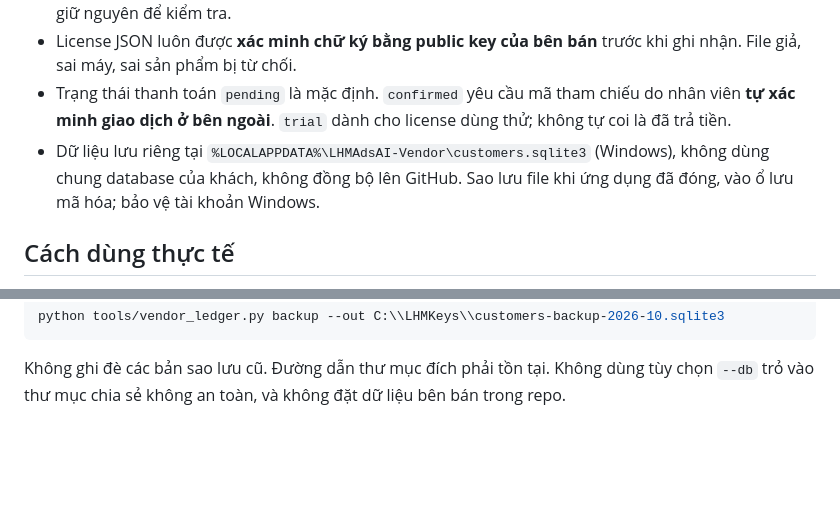
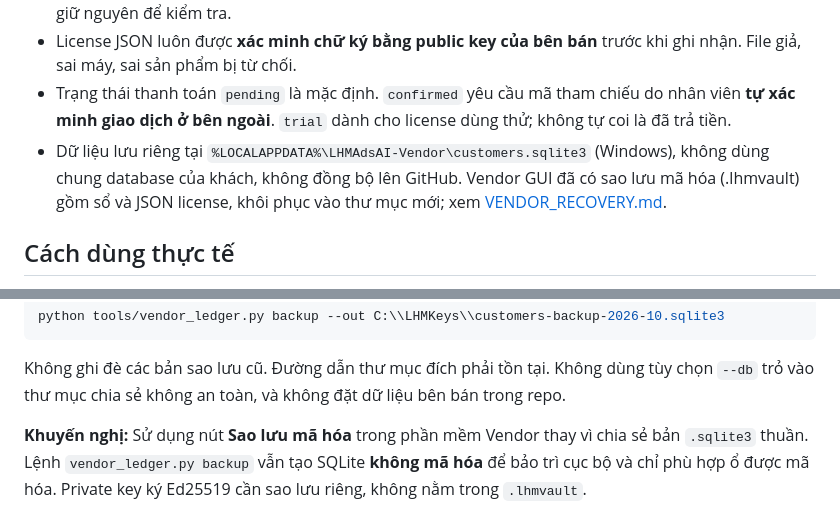
Before and after one commit to capquangfptminhlh/lhm-ads-ai, a Markdown page: docs/VENDOR_OPERATIONS.md, 2 parts joined by grey strips. Rendered like a GitHub page; blank space fills up the shorter version.

Commit message:
docs(vendor): promote encrypted recovery instead of plaintext SQLite backups

````diff
--- a/docs/VENDOR_OPERATIONS.md
+++ b/docs/VENDOR_OPERATIONS.md
@@ -8,7 +8,7 @@
 - Một khách có thể có nhiều license gia hạn. Sổ chỉ hiển thị license có hạn cuối xa nhất; các giao dịch cũ giữ nguyên để kiểm tra.
 - License JSON luôn được **xác minh chữ ký bằng public key của bên bán** trước khi ghi nhận. File giả, sai máy, sai sản phẩm bị từ chối.
 - Trạng thái thanh toán `pending` là mặc định. `confirmed` yêu cầu mã tham chiếu do nhân viên **tự xác minh giao dịch ở bên ngoài**. `trial` dành cho license dùng thử; không tự coi là đã trả tiền.
-- Dữ liệu lưu riêng tại `%LOCALAPPDATA%\LHMAdsAI-Vendor\customers.sqlite3` (Windows), không dùng chung database của khách, không đồng bộ lên GitHub. Sao lưu file khi ứng dụng đã đóng, vào ổ lưu mã hóa; bảo vệ tài khoản Windows.
+- Dữ liệu lưu riêng tại `%LOCALAPPDATA%\LHMAdsAI-Vendor\customers.sqlite3` (Windows), không dùng chung database của khách, không đồng bộ lên GitHub. Vendor GUI đã có sao lưu mã hóa (.lhmvault) gồm sổ và JSON license, khôi phục vào thư mục mới; xem [VENDOR_RECOVERY.md](VENDOR_RECOVERY.md).
 
 ## Cách dùng thực tế
 
@@ -90,3 +90,5 @@ python tools/vendor_ledger.py backup --out C:\\LHMKeys\\customers-backup-2026-10
 ```
 
 Không ghi đè các bản sao lưu cũ. Đường dẫn thư mục đích phải tồn tại. Không dùng tùy chọn `--db` trỏ vào thư mục chia sẻ không an toàn, và không đặt dữ liệu bên bán trong repo.
+
+**Khuyến nghị:** Sử dụng nút **Sao lưu mã hóa** trong phần mềm Vendor thay vì chia sẻ bản `.sqlite3` thuần. Lệnh `vendor_ledger.py backup` vẫn tạo SQLite **không mã hóa** để bảo trì cục bộ và chỉ phù hợp ổ được mã hóa. Private key ký Ed25519 cần sao lưu riêng, không nằm trong `.lhmvault`.
````
